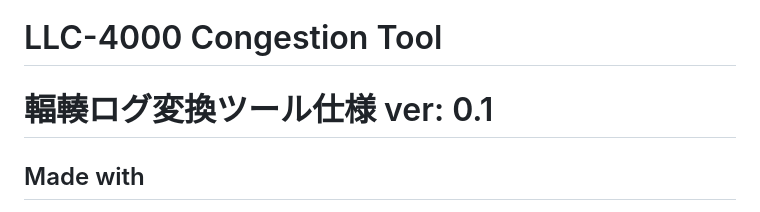
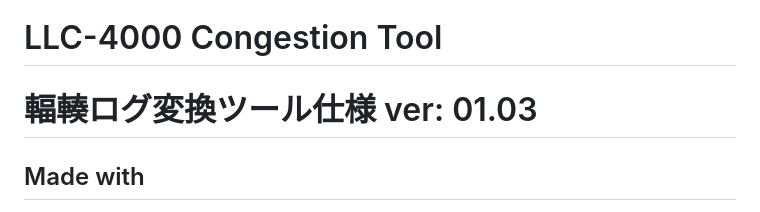
Before and after one commit to kimkimhun3/LLC-4000-Tool, a Markdown page: README.md, the part around the change. Rendered like a GitHub page.

```diff
--- a/README.md
+++ b/README.md
@@ -1,5 +1,5 @@
 # LLC-4000 Congestion Tool
-# 輻輳ログ変換ツール仕様 ver: 0.1
+# 輻輳ログ変換ツール仕様 ver: 01.03
 
 ## Made with
 [![Electron Logo](https://electronjs.org/images/electron-logo.svg)](https://electronjs.org)
```
